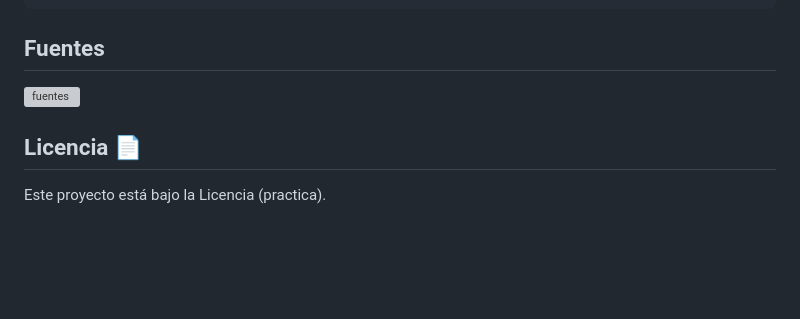
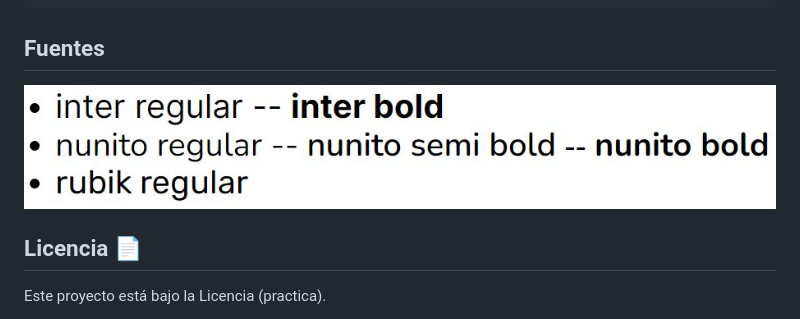
Before and after one commit to jfferreyra/grupo_3_vmauto, a Markdown page: README.md, the part around the change. GitHub-like rendering; pictures changed too: fuentes.jpg (added); blank space fills up the shorter version; grey boxes are pictures that could not be loaded.

````diff
--- a/README.md
+++ b/README.md
@@ -87,7 +87,7 @@ En una primera etapa destinado a ser un e-commerce por parte de una concesionari
 }
 ```
 ## Fuentes
-![fuentes](./public/assets/fonts/Fuentes.jpg)
+![fuentes](./fuentes.jpg)
 
 ## Licencia 📄
 
````
